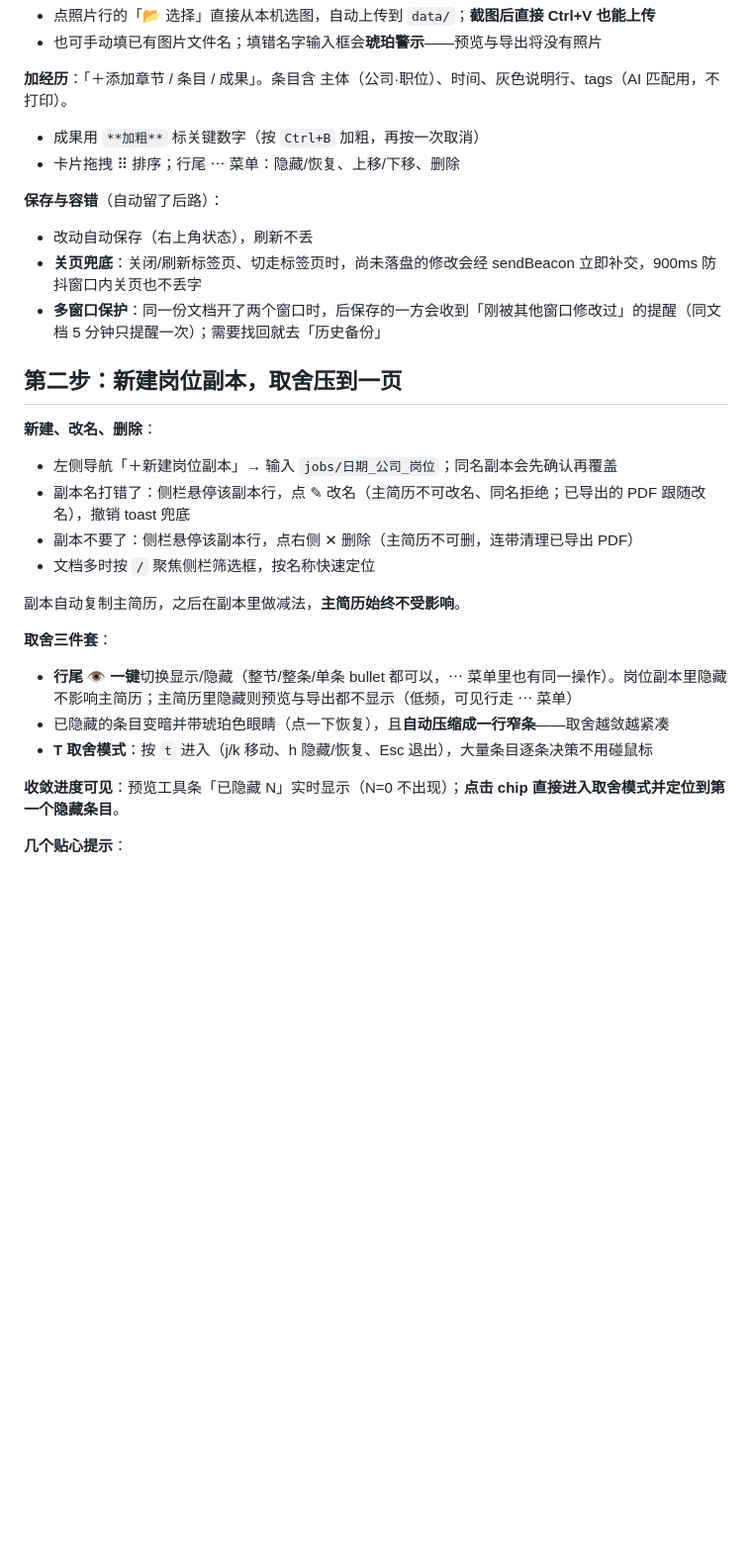
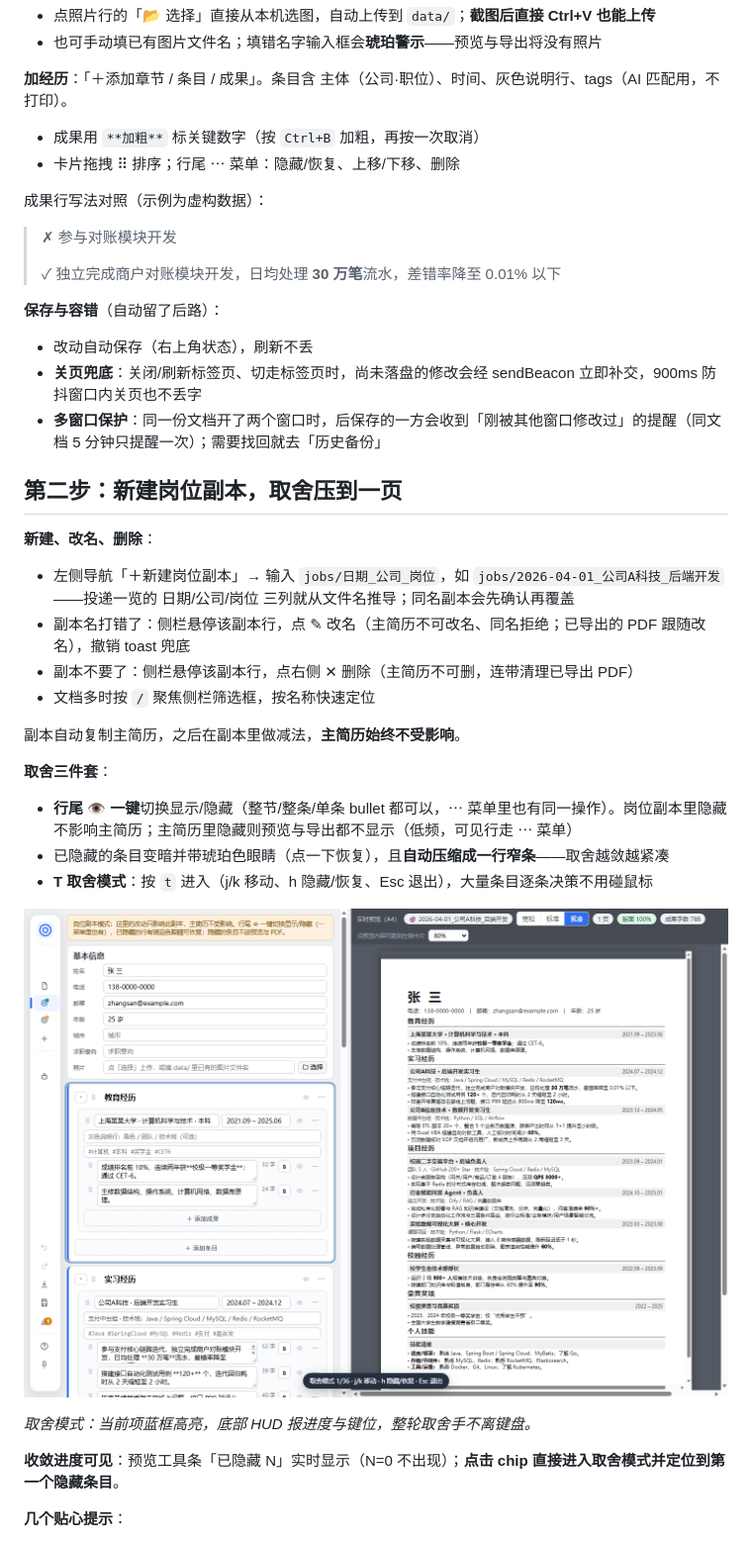
Before and after one commit to 11122313211/resume-workbench, a Markdown page: README.md, the part around one of its changes. Shown at 99% size. GitHub-like rendering; pictures changed too: docs/screenshots/triage.png (added); blank space fills up the shorter version.

Commit message:
R63·README 截图展示：四张界面截图按功能就近入册（主视图/取舍HUD/一览/AI diff），副本命名与成果行示例落地；截图管线=git archive 虚构数据临时副本+8619，真实数据零接触（67 项全绿）

```diff
--- a/README.md
+++ b/README.md
@@ -76,6 +80,12 @@ python export.py jobs/某岗位
 - 成果用 `**加粗**` 标关键数字（按 `Ctrl+B` 加粗，再按一次取消）
 - 卡片拖拽 ⠿ 排序；行尾 ⋯ 菜单：隐藏/恢复、上移/下移、删除
 
+成果行写法对照（示例为虚构数据）：
+
+> ✗ 参与对账模块开发
+>
+> ✓ 独立完成商户对账模块开发，日均处理 **30 万笔**流水，差错率降至 0.01% 以下
+
 **保存与容错**（自动留了后路）：
 
 - 改动自动保存（右上角状态），刷新不丢
@@ -86,7 +96,7 @@ python export.py jobs/某岗位
 
 **新建、改名、删除**：
 
-- 左侧导航「＋新建岗位副本」→ 输入 `jobs/日期_公司_岗位`；同名副本会先确认再覆盖
+- 左侧导航「＋新建岗位副本」→ 输入 `jobs/日期_公司_岗位`，如 `jobs/2026-04-01_公司A科技_后端开发`——投递一览的 日期/公司/岗位 三列就从文件名推导；同名副本会先确认再覆盖
 - 副本名打错了：侧栏悬停该副本行，点 ✎ 改名（主简历不可改名、同名拒绝；已导出的 PDF 跟随改名），撤销 toast 兜底
 - 副本不要了：侧栏悬停该副本行，点右侧 ✕ 删除（主简历不可删，连带清理已导出 PDF）
 - 文档多时按 `/` 聚焦侧栏筛选框，按名称快速定位
@@ -98,6 +108,10 @@ python export.py jobs/某岗位
 - **行尾 👁 一键**切换显示/隐藏（整节/整条/单条 bullet 都可以，⋯ 菜单里也有同一操作）。岗位副本里隐藏不影响主简历；主简历里隐藏则预览与导出都不显示（低频，可见行走 ⋯ 菜单）
 - 已隐藏的条目变暗并带琥珀色眼睛（点一下恢复），且**自动压缩成一行窄条**——取舍越敛越紧凑
 - **T 取舍模式**：按 `t` 进入（j/k 移动、h 隐藏/恢复、Esc 退出），大量条目逐条决策不用碰鼠标
+
+![取舍模式：j/k 逐项移动、h 隐藏/恢复，底部 HUD 报进度与键位](docs/screenshots/triage.png)
+
+*取舍模式：当前项蓝框高亮，底部 HUD 报进度与键位，整轮取舍手不离键盘。*
 
 **收敛进度可见**：预览工具条「已隐藏 N」实时显示（N=0 不出现）；**点击 chip 直接进入取舍模式并定位到第一个隐藏条目**。
 
```
Also changed, not shown: other parts of README.md (+12 -0 lines), PROJECT.md (+7 -0 lines), docs/screenshots/ai.png (added), docs/screenshots/editor.png (added), docs/screenshots/stats.png (added).
